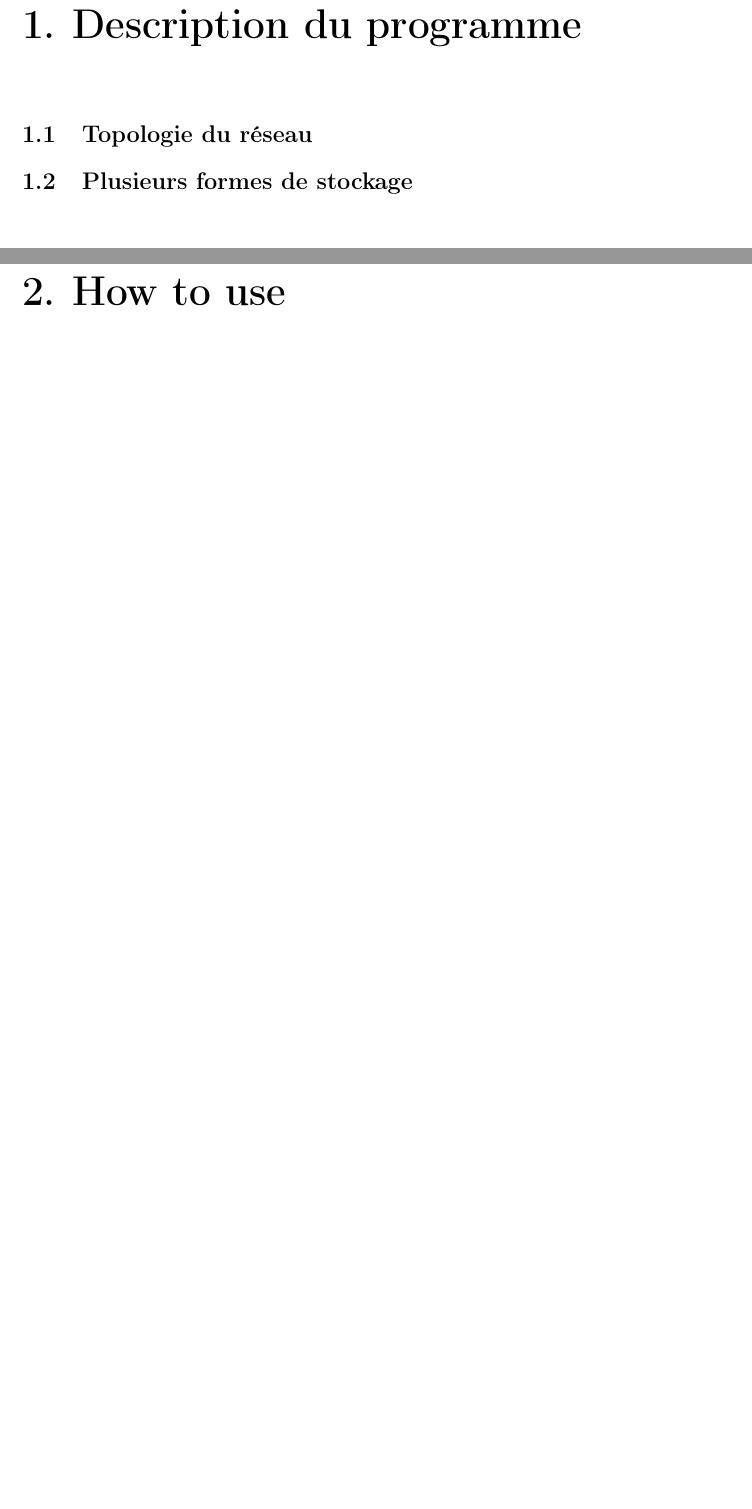
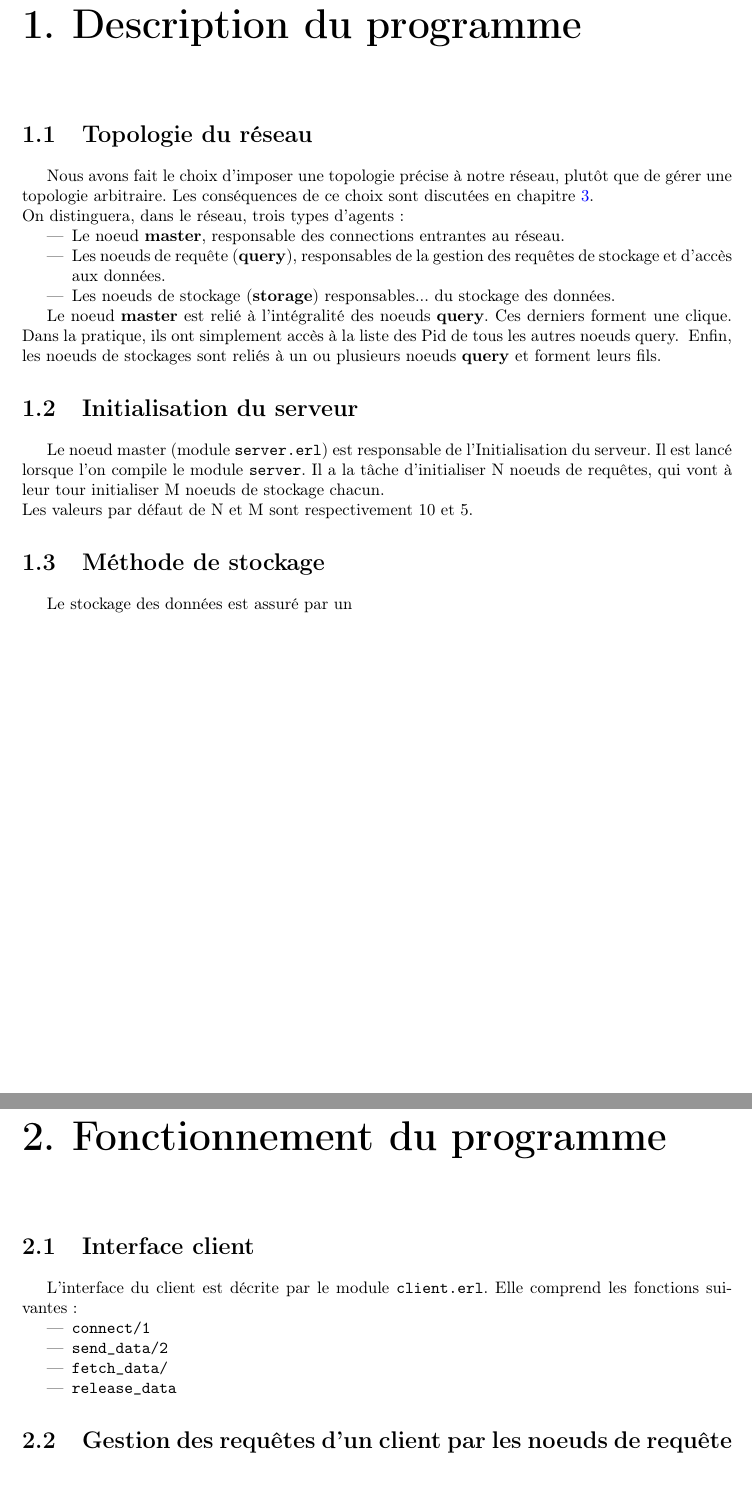
Before and after one commit to GCoiffier/Distributed-Data-Manager-Erlang, a LaTeX document (report/main.tex): two parts of pages 3 and 4 of 4 before the commit and two parts of pages 3 and 4 of 5 after it, joined at a grey line, cut so that both start at the same text, the shorter picture padded with empty space. Compiled offline with pdfLaTeX.

Commit message:
update on report

```diff
--- a/report/main.tex
+++ b/report/main.tex
@@ -1,7 +1,7 @@
 \documentclass[a4paper]{report}
 
 %% Language and font encodings
-\usepackage[english]{babel}
+\usepackage[french]{babel}
 \usepackage[utf8x]{inputenc}
 \usepackage[T1]{fontenc}
 \usepackage{pdflscape}
@@ -42,10 +60,44 @@
 \tableofcontents
 
 \chapter{Description du programme}
+\label{chap:description}
 
 \section{Topologie du réseau}
 
-\section{Plusieurs formes de stockage}
+Nous avons fait le choix d'imposer une topologie précise à notre réseau, plutôt que de gérer une topologie arbitraire.
+Les conséquences de ce choix sont discutées en chapitre \ref{chap:discussion}. \\
+On distinguera, dans le réseau, trois types d'agents :
+\begin{itemize}
+\item Le noeud \textbf{master}, responsable des connections entrantes au réseau.
+\item Les noeuds de requête (\textbf{query}), responsables de la gestion des
+requêtes de stockage et d'accès aux données.
+\item Les noeuds de stockage (\textbf{storage}) responsables... du stockage des données.
+\end{itemize}
 
-\chapter{How to use}
+Le noeud \textbf{master} est relié à l'intégralité des noeuds \textbf{query}. Ces derniers
+forment une clique. Dans la pratique, ils ont simplement accès à la liste des Pid de tous les autres noeuds query. \
+Enfin, les noeuds de stockages sont reliés à un ou plusieurs noeuds \textbf{query} et forment leurs fils.
 
+\section{Initialisation du serveur}
+
+Le noeud master (module \texttt{server.erl}) est responsable de l'Initialisation du serveur. Il est lancé lorsque l'on
+compile le module \texttt{server}. Il a la tâche d'initialiser N noeuds de requêtes, qui vont à leur tour initialiser M noeuds de stockage chacun. \\
+Les valeurs par défaut de N et M sont respectivement 10 et 5.
+
+\section{Méthode de stockage}
+Le stockage des données est assuré par un
+
+\chapter{Fonctionnement du programme}
+\label{chap:fonctionnement}
+
+\section{Interface client}
+
+L'interface du client est décrite par le module \texttt{client.erl}. Elle comprend les fonctions suivantes :
+\begin{itemize}
+    \item \texttt{connect/1}
+    \item \texttt{send\_data/2}
+    \item \texttt{fetch\_data/}
+    \item \texttt{release\_data}
+\end{itemize}
+
+\section{Gestion des requêtes d'un client par les noeuds de requête}
```
Also changed, not shown: report/main.pdf, report/main.tex (39 more changed lines), 5 other files.
